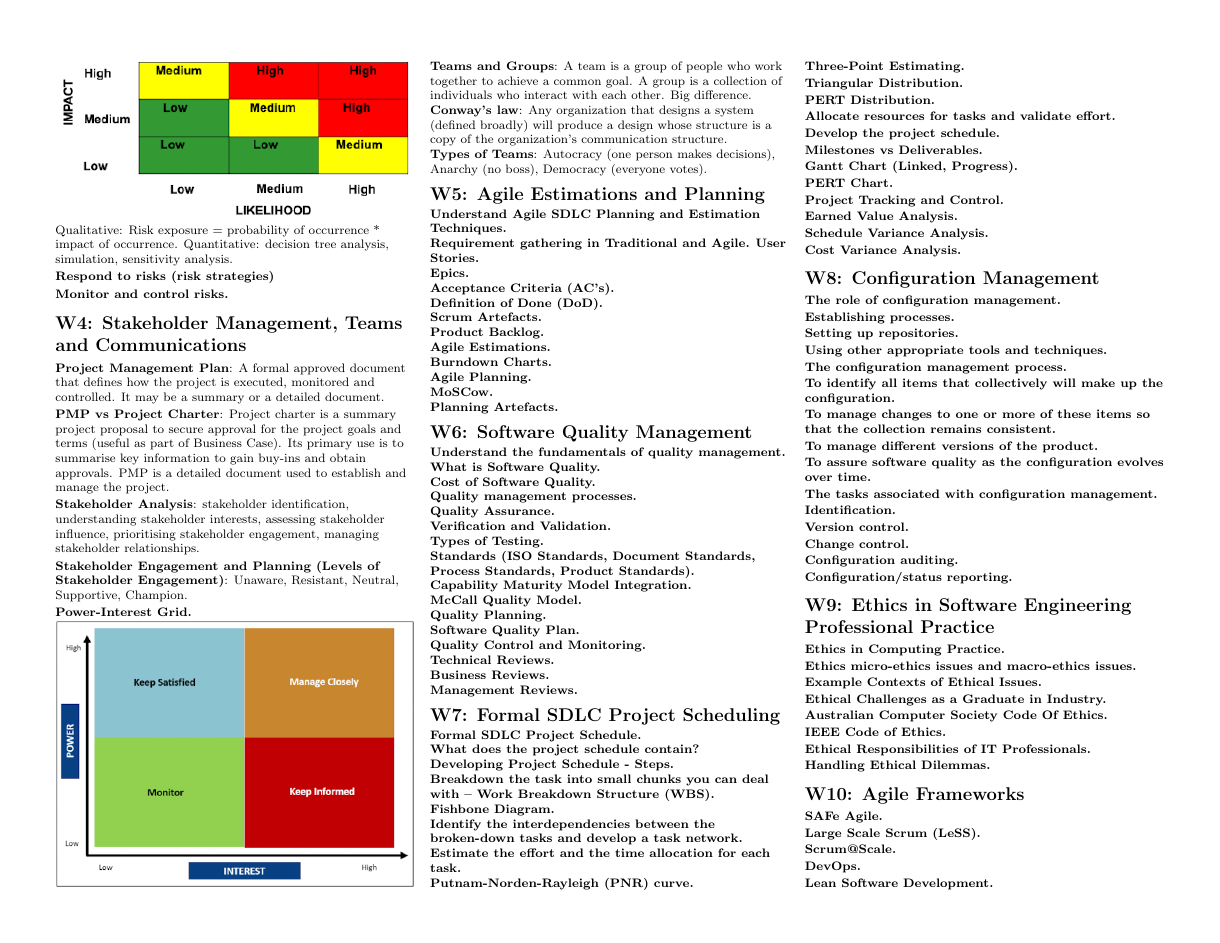
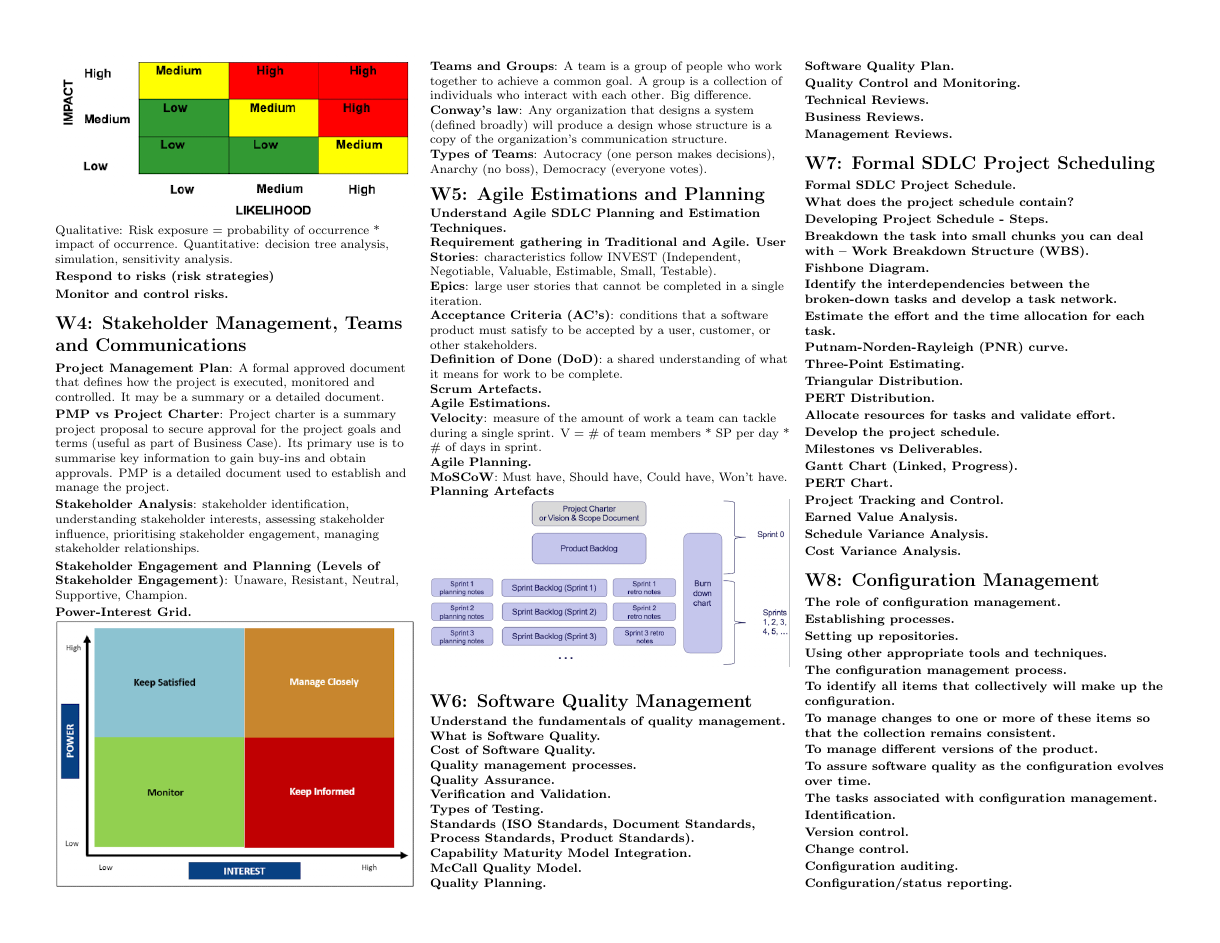
Before and after one commit to d4vidsha/spm-cheat-sheet, a LaTeX document (src/main.tex, which reads src/content/w5.tex): page 2 of 3. Compiled offline with pdfLaTeX.

Commit message:
feat: wk5

```diff
--- a/src/content/w5.tex
+++ b/src/content/w5.tex
@@ -2,29 +2,26 @@
 
 \textbf{Understand Agile SDLC Planning and Estimation Techniques.}
 
-%---
 \textbf{Requirement gathering in Traditional and Agile.}
-    \textbf{User Stories.}
+    \textbf{User Stories}: characteristics follow INVEST (Independent, Negotiable, Valuable, Estimable, Small, Testable).
 
-    \textbf{Epics.}
+    \textbf{Epics}: large user stories that cannot be completed in a single iteration.
 
-    \textbf{Acceptance Criteria (AC's).}
+    \textbf{Acceptance Criteria (AC's)}: conditions that a software product must satisfy to be accepted by a user, customer, or other stakeholders.
 
-    \textbf{Definition of Done (DoD).}
-%---
+    \textbf{Definition of Done (DoD)}: a shared understanding of what it means for work to be complete.
 
 
 
 \textbf{Scrum Artefacts.}
 
-\textbf{Product Backlog.}
-
 \textbf{Agile Estimations.}
 
-    \textbf{Burndown Charts.}
+    \textbf{Velocity}: measure of the amount of work a team can tackle during a single sprint. V = \# of team members * SP per day * \# of days in sprint.
 
 \textbf{Agile Planning.}
 
-    \textbf{MoSCow.}
+    \textbf{MoSCoW}: Must have, Should have, Could have, Won't have.
 
-    \textbf{Planning Artefacts.}
+    \textbf{Planning Artefacts}
+    \includegraphics[width=\linewidth]{figs/SCR-20240606-lcfi.png}
```
Also changed, not shown: src/figs/SCR-20240606-lcfi.png (added).
